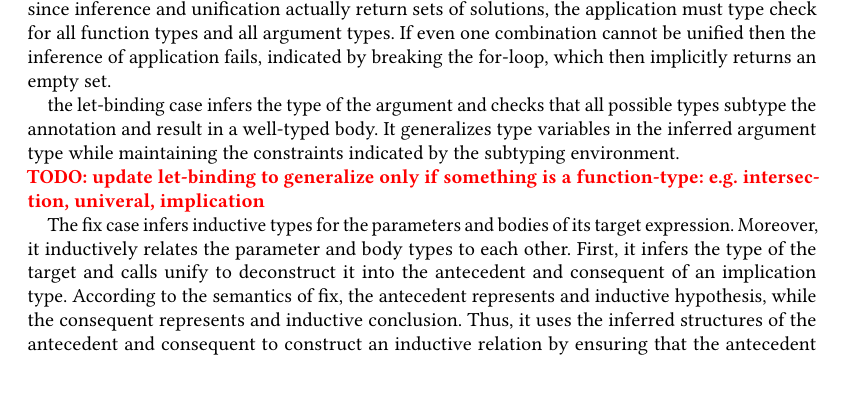
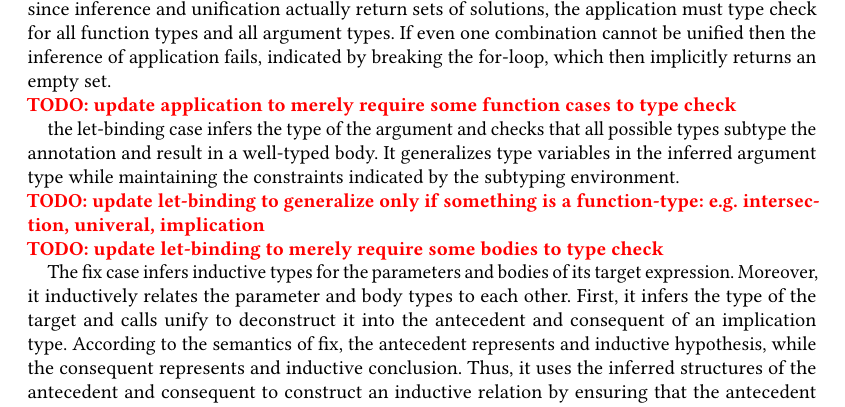
Before and after one commit to resin-studio/slim, a LaTeX paper (paper/relationaltypes.tex): part of page 10 of 17, cut so that both start at the same text, the shorter picture padded with empty space. Compiled offline with pdfLaTeX.

```diff
--- a/paper/relationaltypes.tex
+++ b/paper/relationaltypes.tex
@@ -916,12 +916,16 @@
 If even one combination cannot be unified then the inference of application fails,
 indicated by breaking the for-loop, which then implicitly returns an empty set.
 
+\TODO{update application to merely require some function cases to type check}
+
 the let-binding case infers the type of the argument and checks that
 all possible types subtype the annotation and result in a well-typed body.
 It generalizes type variables in the inferred argument type while maintaining
 the constraints indicated by the subtyping environment.
 
 \TODO{update let-binding to generalize only if something is a function-type: e.g. intersection, univeral, implication }
+
+\TODO{update let-binding to merely require some bodies to type check}
 
 The fix case infers inductive types for the parameters and bodies of its
 target expression. Moreover, it inductively relates the parameter and body types to each other.
```
Also changed, not shown: 1 other file.
